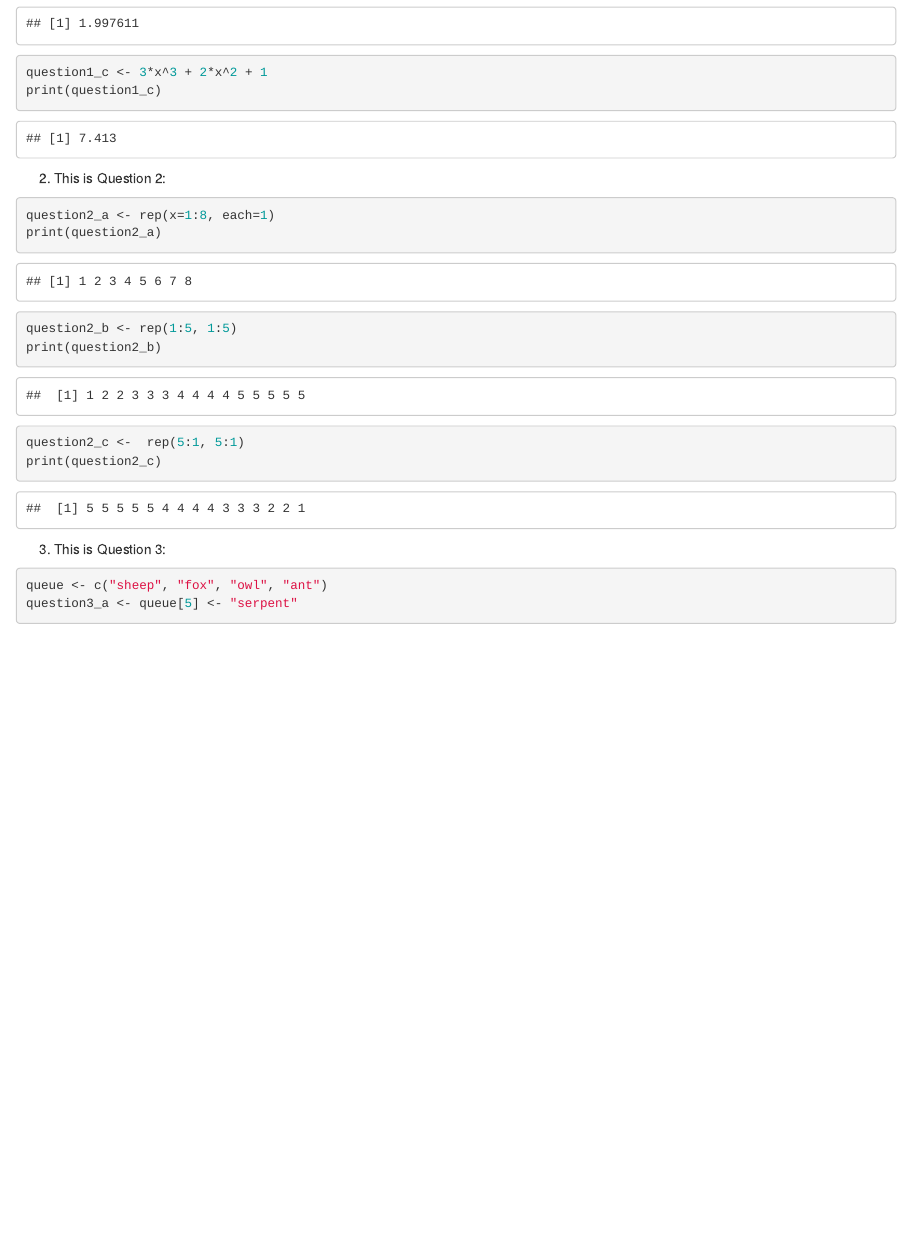
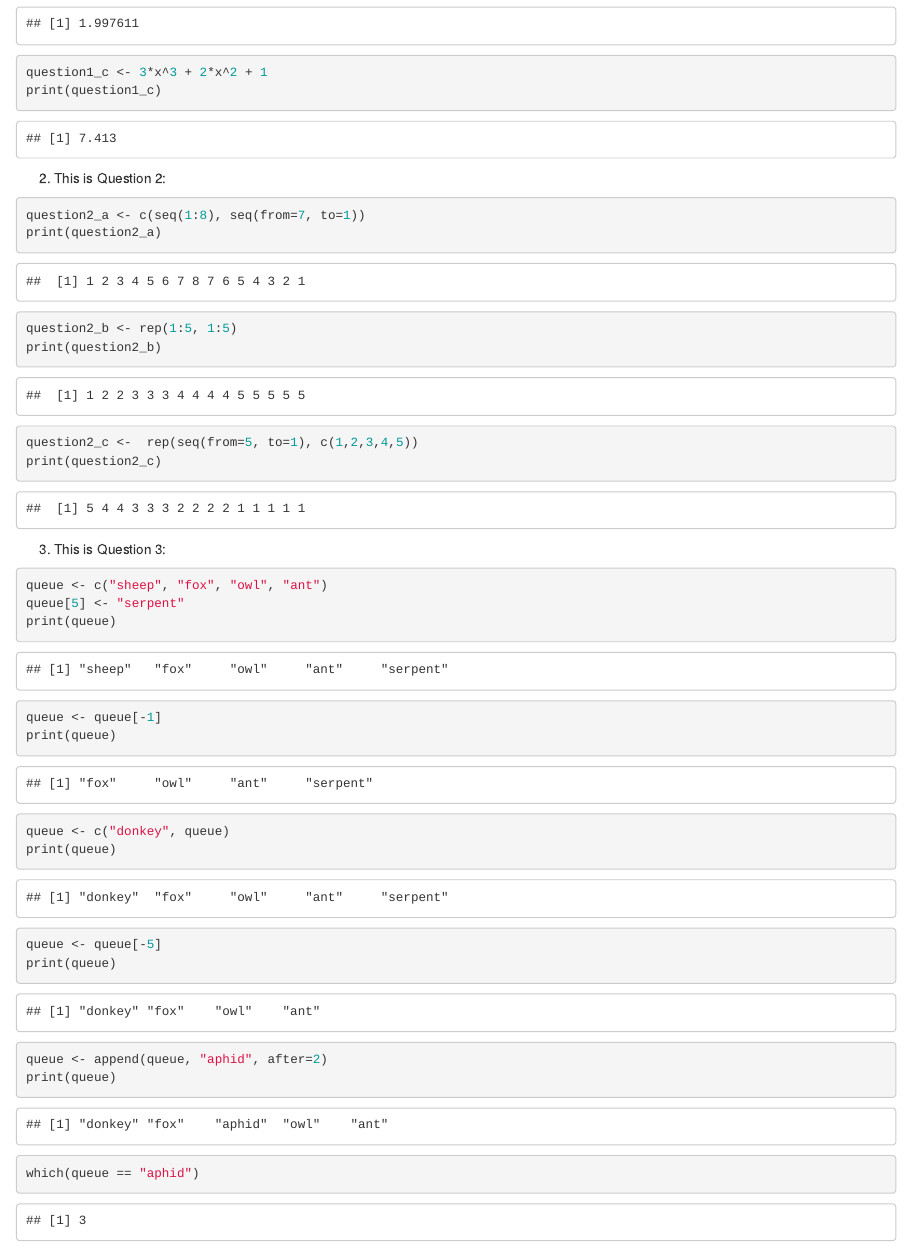
Before and after one commit to geetikasurapaneni/BIOL1007A, an R Markdown document (Assignment3.Rmd): the page in a window 1100 px wide, from 500 px down. The pictures show the output file Assignment3.html that the author committed with the source, opened offline.

Commit message:
assignment 3

````diff
--- a/Assignment3.Rmd
+++ b/Assignment3.Rmd
@@ -28,20 +28,35 @@ print(question1_c)
 
 2. This is Question 2:
 ```{r}
-question2_a <- rep(x=1:8, each=1)
+question2_a <- c(seq(1:8), seq(from=7, to=1))
 print(question2_a)
 
 question2_b <- rep(1:5, 1:5)
 print(question2_b)
 
-question2_c <-  rep(5:1, 5:1)
+question2_c <-  rep(seq(from=5, to=1), c(1,2,3,4,5))
 print(question2_c)
 ```
 
 3. This is Question 3:
 ```{r}
 queue <- c("sheep", "fox", "owl", "ant")
-question3_a <- queue[5] <- "serpent"
+queue[5] <- "serpent"
+print(queue)
 
 
+queue <- queue[-1]
+print(queue)
+
+queue <- c("donkey", queue)
+print(queue)
+
+queue <- queue[-5]
+print(queue)
+
+
+queue <- append(queue, "aphid", after=2)
+print(queue)
+
+which(queue == "aphid")
 ```
````
Also changed, not shown: Assignment3.html.
